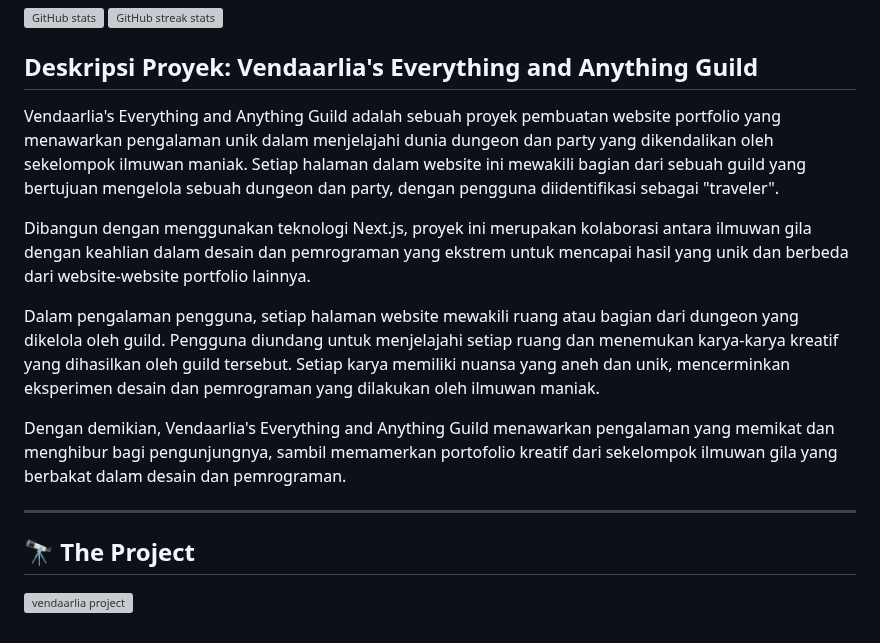
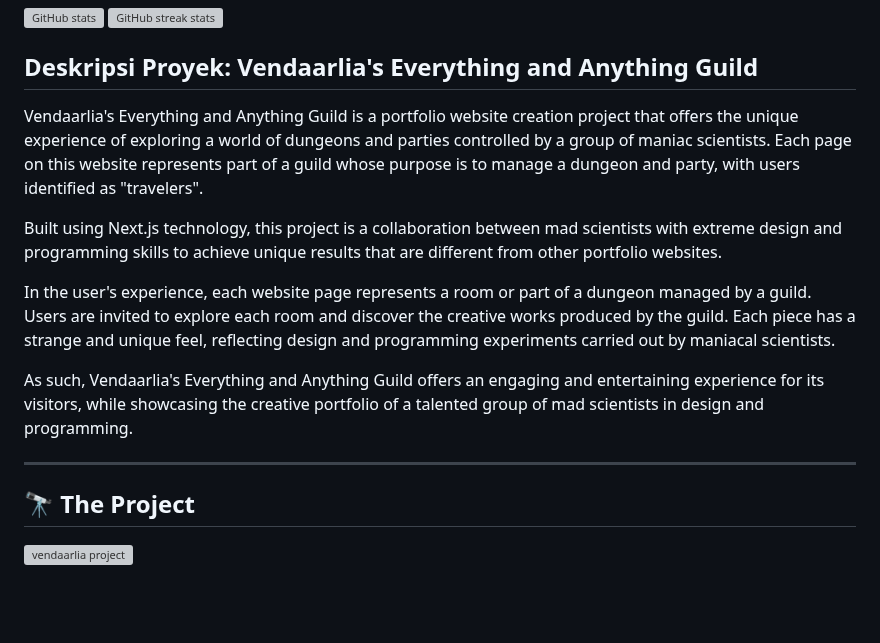
Before and after one commit to Vendaarlia/vendaarlia, a Markdown page: README.md, the part around the change. Drawn GitHub-style; blank space fills up the shorter version; grey boxes are pictures that could not be loaded.

```diff
--- a/README.md
+++ b/README.md
@@ -31,15 +31,16 @@ Through my studies, I've honed my visual sense, perspective, and explored variou
 
 ## Deskripsi Proyek: Vendaarlia's Everything and Anything Guild
 
-Vendaarlia's Everything and Anything Guild adalah sebuah proyek pembuatan website portfolio yang menawarkan pengalaman unik dalam menjelajahi dunia dungeon dan party yang dikendalikan oleh sekelompok ilmuwan maniak. Setiap halaman dalam website ini mewakili bagian dari sebuah guild yang bertujuan mengelola sebuah dungeon dan party, dengan pengguna diidentifikasi sebagai "traveler".
+Vendaarlia's Everything and Anything Guild is a portfolio website creation project that offers the unique experience of exploring a world of dungeons and parties controlled by a group of maniac scientists. Each page on this website represents part of a guild whose purpose is to manage a dungeon and party, with users identified as "travelers".
 
-Dibangun dengan menggunakan teknologi Next.js, proyek ini merupakan kolaborasi antara ilmuwan gila dengan keahlian dalam desain dan pemrograman yang ekstrem untuk mencapai hasil yang unik dan berbeda dari website-website portfolio lainnya.
+Built using Next.js technology, this project is a collaboration between mad scientists with extreme design and programming skills to achieve unique results that are different from other portfolio websites.
 
-Dalam pengalaman pengguna, setiap halaman website mewakili ruang atau bagian dari dungeon yang dikelola oleh guild. Pengguna diundang untuk menjelajahi setiap ruang dan menemukan karya-karya kreatif yang dihasilkan oleh guild tersebut. Setiap karya memiliki nuansa yang aneh dan unik, mencerminkan eksperimen desain dan pemrograman yang dilakukan oleh ilmuwan maniak.
+In the user's experience, each website page represents a room or part of a dungeon managed by a guild. Users are invited to explore each room and discover the creative works produced by the guild. Each piece has a strange and unique feel, reflecting design and programming experiments carried out by maniacal scientists.
 
-Dengan demikian, Vendaarlia's Everything and Anything Guild menawarkan pengalaman yang memikat dan menghibur bagi pengunjungnya, sambil memamerkan portofolio kreatif dari sekelompok ilmuwan gila yang berbakat dalam desain dan pemrograman.
+As such, Vendaarlia's Everything and Anything Guild offers an engaging and entertaining experience for its visitors, while showcasing the creative portfolio of a talented group of mad scientists in design and programming.
 
 ---
 
 ## 🔭 The Project
+
 ![vendaarlia project](https://vendaarlia-nextjs.vercel.app/)
```
